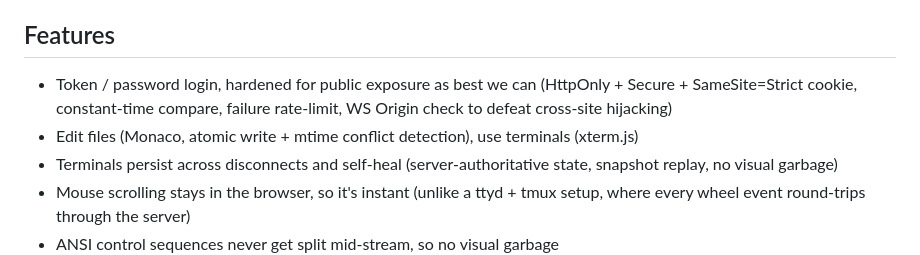
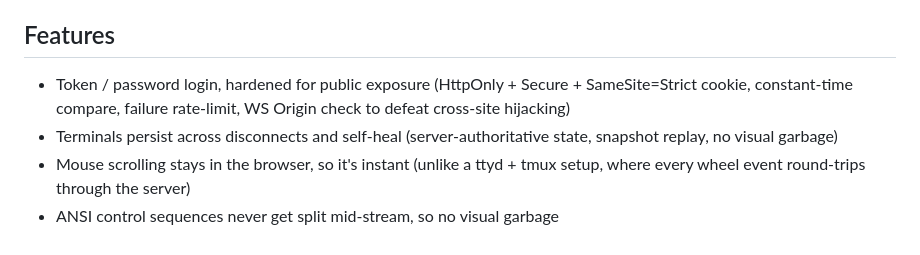
Before and after one commit to dx2102/livetty, a Markdown page: README.md, the part around the change. GitHub-like rendering.

Commit message:
polish readme

```diff
--- a/README.md
+++ b/README.md
@@ -34,8 +34,7 @@ Cloudflare will print a `https://<random>.trycloudflare.com` URL. Open it, enter
 
 ## Features
 
-- Token / password login, hardened for public exposure as best we can (HttpOnly + Secure + SameSite=Strict cookie, constant-time compare, failure rate-limit, WS Origin check to defeat cross-site hijacking)
-- Edit files (Monaco, atomic write + mtime conflict detection), use terminals (xterm.js)
+- Token / password login, hardened for public exposure (HttpOnly + Secure + SameSite=Strict cookie, constant-time compare, failure rate-limit, WS Origin check to defeat cross-site hijacking)
 - Terminals persist across disconnects and self-heal (server-authoritative state, snapshot replay, no visual garbage)
 - Mouse scrolling stays in the browser, so it's instant (unlike a ttyd + tmux setup, where every wheel event round-trips through the server)
 - ANSI control sequences never get split mid-stream, so no visual garbage
```
